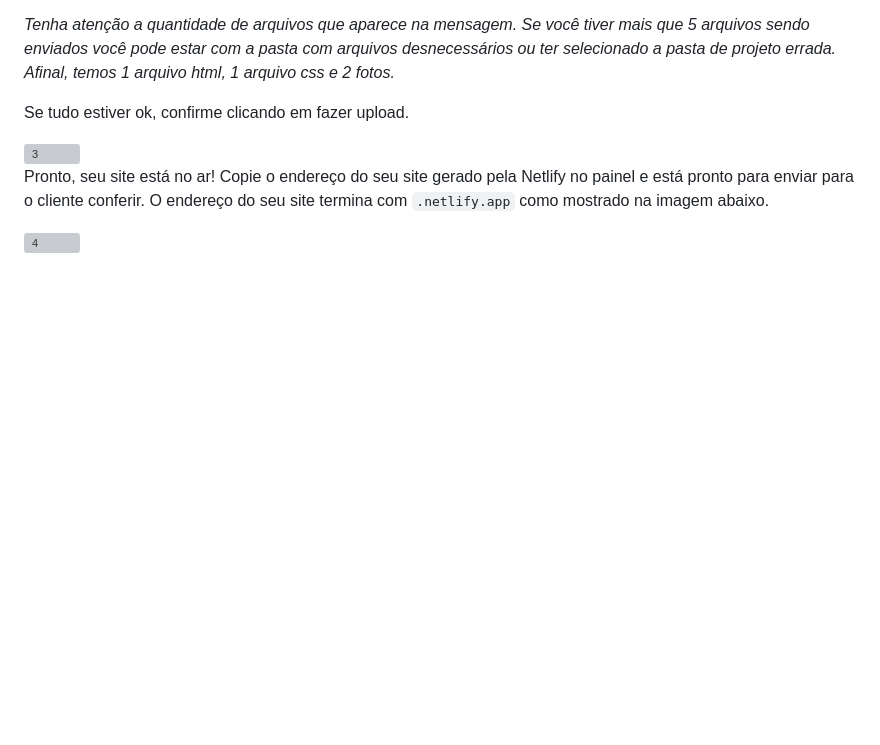
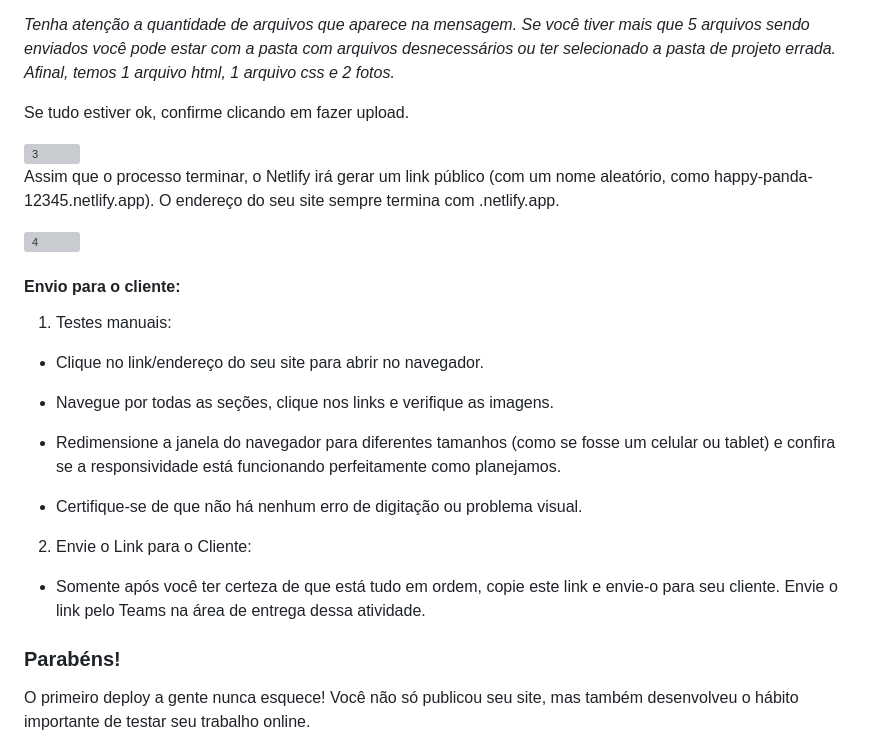
Before and after one commit to lidymonteiro/setembro-amarelo, a Markdown page: docs/aula08.md, the part around the change. Rendered like a GitHub page; blank space fills up the shorter version; grey boxes are pictures that could not be loaded.

```diff
--- a/docs/aula08.md
+++ b/docs/aula08.md
@@ -1768,7 +1768,27 @@ Se tudo estiver ok, confirme clicando em fazer upload.
 
 <img width="1920" height="1080" alt="3" src="https://github.com/user-attachments/assets/47ae6933-1334-4176-ada8-0f5176d25bbb" />
 
-Pronto, seu site está no ar! Copie o endereço do seu site gerado pela Netlify no painel e está pronto para enviar para o cliente conferir.
-O endereço do seu site termina com `.netlify.app` como mostrado na imagem abaixo.
+Assim que o processo terminar, o Netlify irá gerar um link público (com um nome aleatório, como happy-panda-12345.netlify.app). O endereço do seu site sempre termina com .netlify.app.
 
 <img width="1920" height="1080" alt="4" src="https://github.com/user-attachments/assets/62422a8f-d638-4c61-9341-c31bc8c90eb3" />
+
+
+#### Envio para o cliente:
+
+1. Testes manuais:
+
+- Clique no link/endereço do seu site para abrir no navegador.
+
+- Navegue por todas as seções, clique nos links e verifique as imagens.
+
+- Redimensione a janela do navegador para diferentes tamanhos (como se fosse um celular ou tablet) e confira se a responsividade está funcionando perfeitamente como planejamos.
+
+- Certifique-se de que não há nenhum erro de digitação ou problema visual.
+
+2. Envie o Link para o Cliente:
+- Somente após você ter certeza de que está tudo em ordem, copie este link e envie-o para seu cliente. Envie o link pelo Teams na área de entrega dessa atividade.
+
+
+### Parabéns!
+
+O primeiro deploy a gente nunca esquece! Você não só publicou seu site, mas também desenvolveu o hábito importante de testar seu trabalho online.
```
